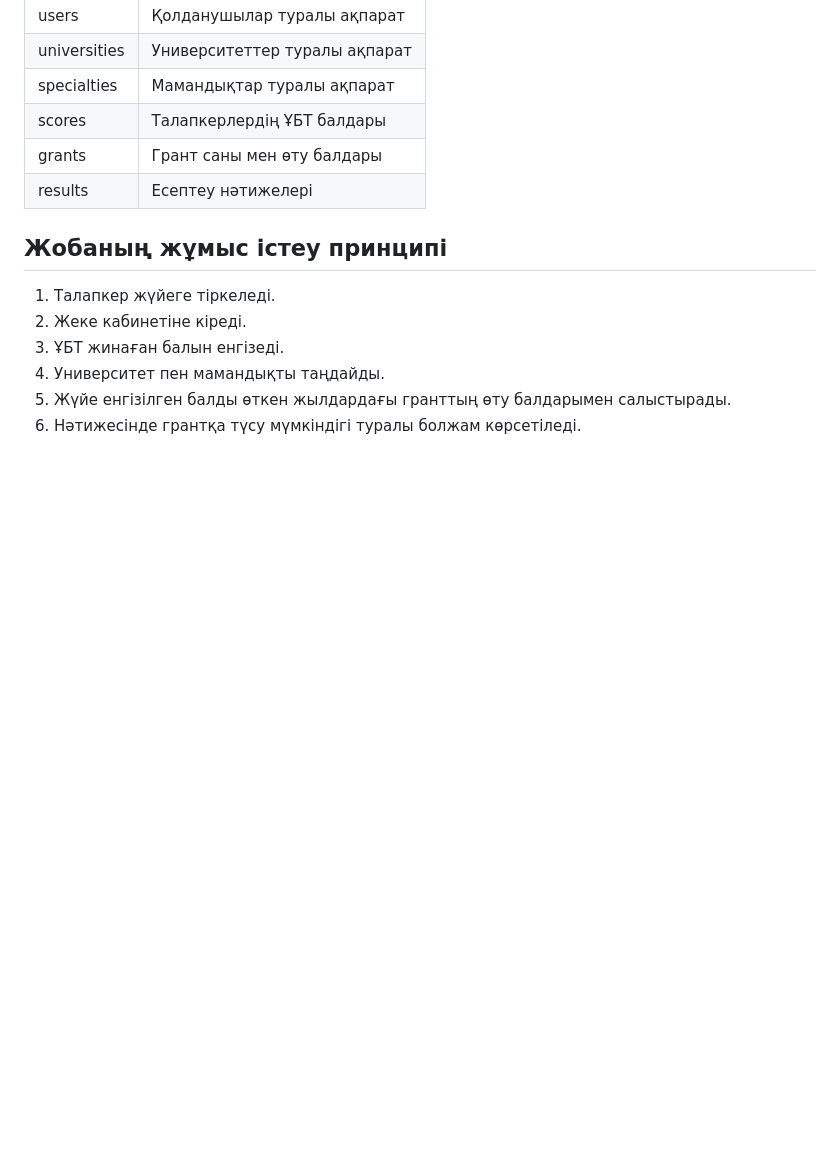
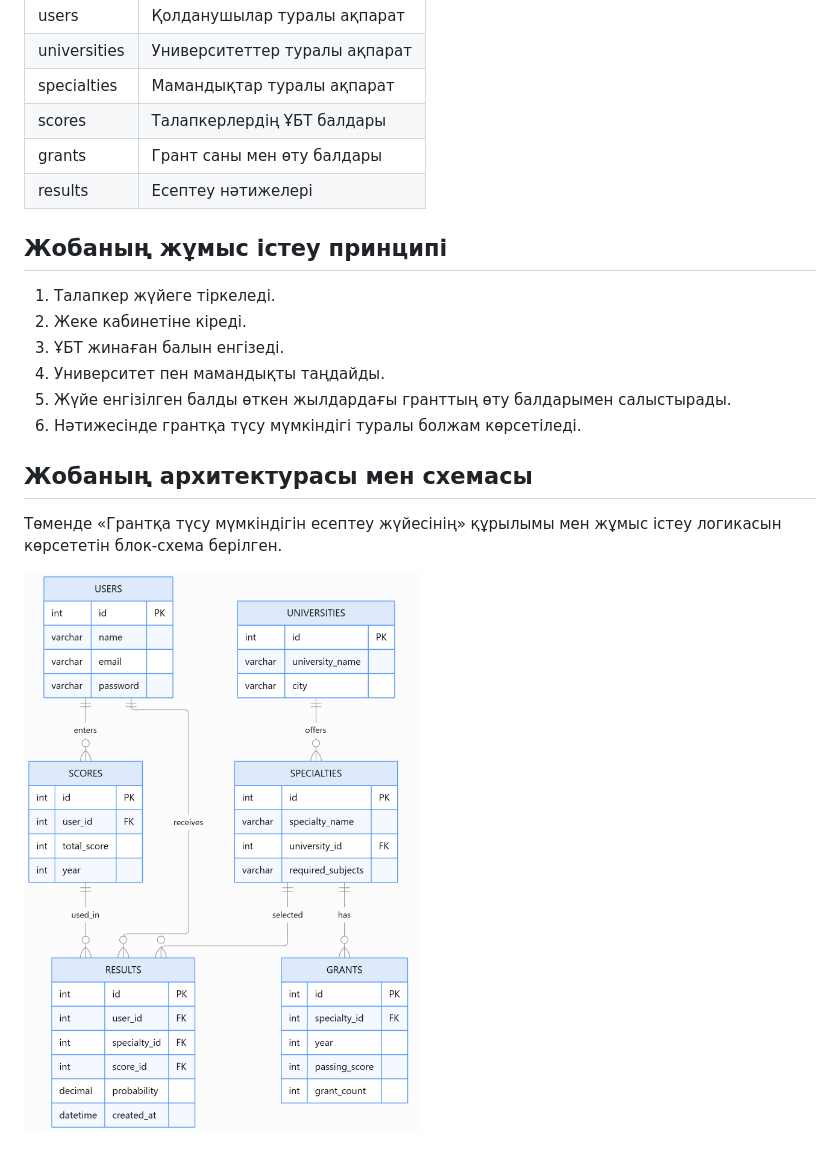
Before and after one commit to Baqyt2006/baqyt2006, a Markdown page: README.md, the part around the change. GitHub-like rendering; pictures changed too: mermaid-diagram.png (added); blank space fills up the shorter version.

Commit message:
README файлына сурет пен сипаттама қосылды

```diff
--- a/README.md
+++ b/README.md
@@ -79,3 +79,9 @@
 4. Университет пен мамандықты таңдайды.
 5. Жүйе енгізілген балды өткен жылдардағы гранттың өту балдарымен салыстырады.
 6. Нәтижесінде грантқа түсу мүмкіндігі туралы болжам көрсетіледі.
+
+## Жобаның архитектурасы мен схемасы
+
+Төменде «Грантқа түсу мүмкіндігін есептеу жүйесінің» құрылымы мен жұмыс істеу логикасын көрсететін блок-схема берілген.
+
+![Жүйенің архитектуралық схемасы мен жұмыс істеу реті](mermaid-diagram.png)
```
